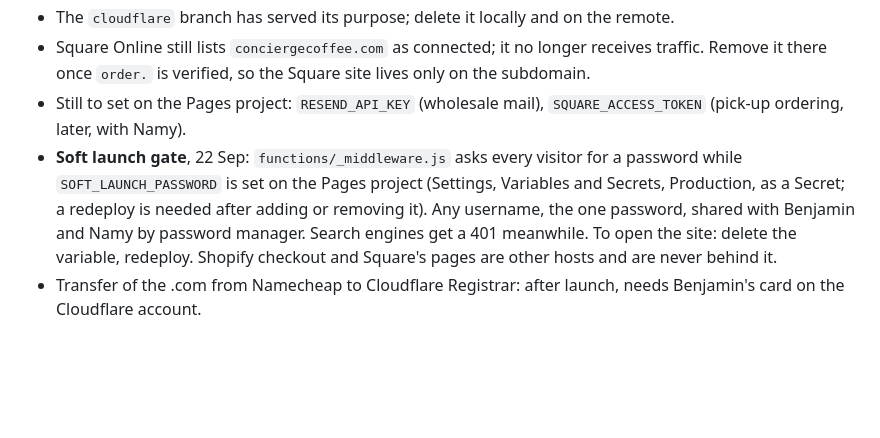
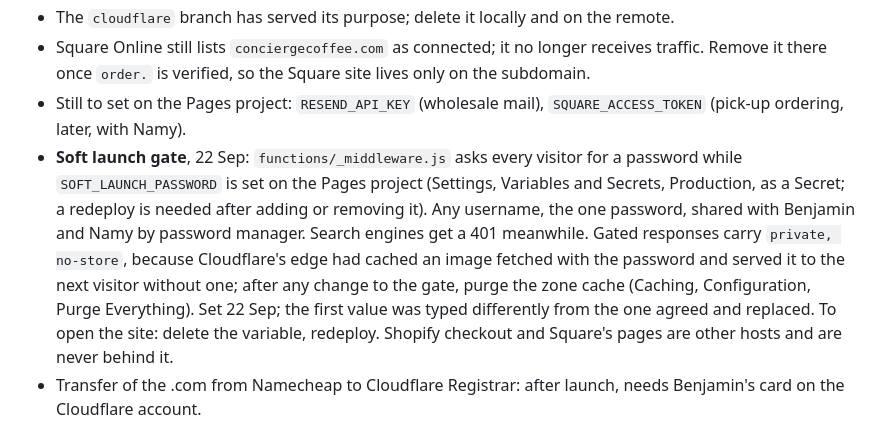
Before and after one commit to accordingtoplan/concierge-coffee, a Markdown page: docs/HANDOVER-2026-09-11.md, the part around the change. GitHub-like rendering; blank space fills up the shorter version.

Commit message:
Handover: gate caching note
Co-Authored-By: Claude Fable 5.1 <noreply@anthropic.com>

```diff
--- a/docs/HANDOVER-2026-09-11.md
+++ b/docs/HANDOVER-2026-09-11.md
@@ -232,7 +232,7 @@ Loose ends from the cutover:
 - The `cloudflare` branch has served its purpose; delete it locally and on the remote.
 - Square Online still lists `conciergecoffee.com` as connected; it no longer receives traffic. Remove it there once `order.` is verified, so the Square site lives only on the subdomain.
 - Still to set on the Pages project: `RESEND_API_KEY` (wholesale mail), `SQUARE_ACCESS_TOKEN` (pick-up ordering, later, with Namy).
-- **Soft launch gate**, 22 Sep: `functions/_middleware.js` asks every visitor for a password while `SOFT_LAUNCH_PASSWORD` is set on the Pages project (Settings, Variables and Secrets, Production, as a Secret; a redeploy is needed after adding or removing it). Any username, the one password, shared with Benjamin and Namy by password manager. Search engines get a 401 meanwhile. To open the site: delete the variable, redeploy. Shopify checkout and Square's pages are other hosts and are never behind it.
+- **Soft launch gate**, 22 Sep: `functions/_middleware.js` asks every visitor for a password while `SOFT_LAUNCH_PASSWORD` is set on the Pages project (Settings, Variables and Secrets, Production, as a Secret; a redeploy is needed after adding or removing it). Any username, the one password, shared with Benjamin and Namy by password manager. Search engines get a 401 meanwhile. Gated responses carry `private, no-store`, because Cloudflare's edge had cached an image fetched with the password and served it to the next visitor without one; after any change to the gate, purge the zone cache (Caching, Configuration, Purge Everything). Set 22 Sep; the first value was typed differently from the one agreed and replaced. To open the site: delete the variable, redeploy. Shopify checkout and Square's pages are other hosts and are never behind it.
 - Transfer of the .com from Namecheap to Cloudflare Registrar: after launch, needs Benjamin's card on the Cloudflare account.
 
 ## Everything still manual in the Shopify admin, one list
```
